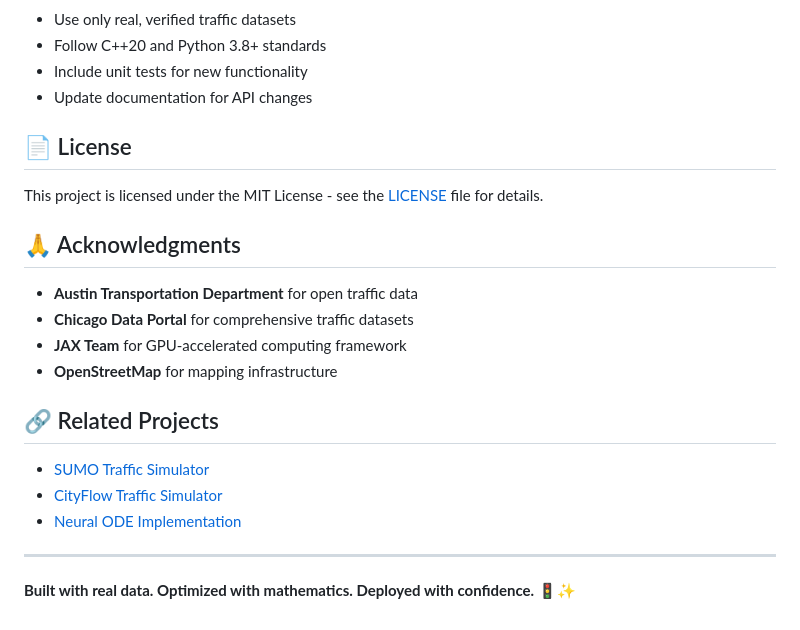
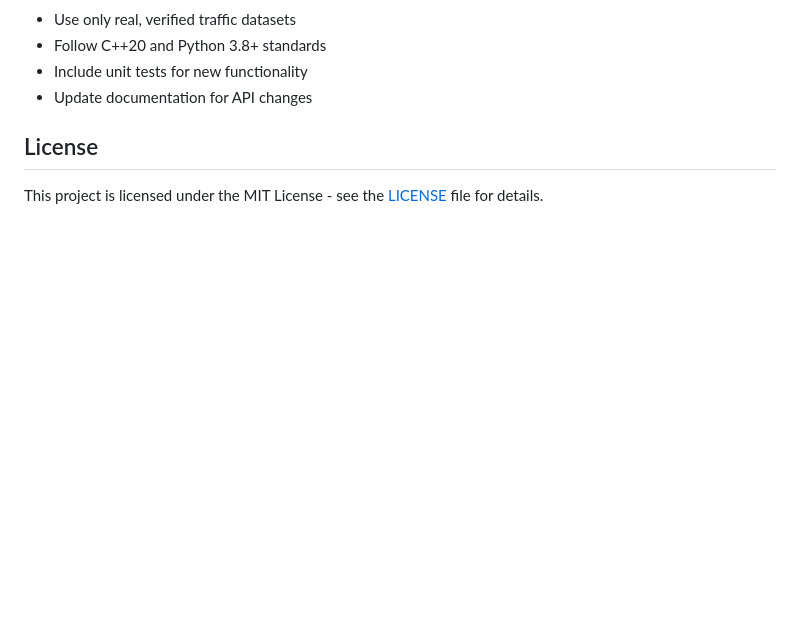
Before and after one commit to aravinds-kannappan/TrafficFlowOpt, a Markdown page: README.md, the part around the change printed below. Rendered like a GitHub page; blank space fills up the shorter version.

```diff
--- a/README.md
+++ b/README.md
@@ -289,23 +289,6 @@ python scripts/test_integration.py
 - Include unit tests for new functionality
 - Update documentation for API changes
 
-## 📄 License
+## License
 
 This project is licensed under the MIT License - see the [LICENSE](LICENSE) file for details.
-
-## 🙏 Acknowledgments
-
-- **Austin Transportation Department** for open traffic data
-- **Chicago Data Portal** for comprehensive traffic datasets
-- **JAX Team** for GPU-accelerated computing framework
-- **OpenStreetMap** for mapping infrastructure
-
-## 🔗 Related Projects
-
-- [SUMO Traffic Simulator](https://github.com/eclipse/sumo)
-- [CityFlow Traffic Simulator](https://github.com/cityflow-project/CityFlow)
-- [Neural ODE Implementation](https://github.com/rtqichen/torchdiffeq)
-
----
-
-**Built with real data. Optimized with mathematics. Deployed with confidence.** 🚦✨
```
Also changed, not shown: other parts of README.md (+16 -16 lines).
